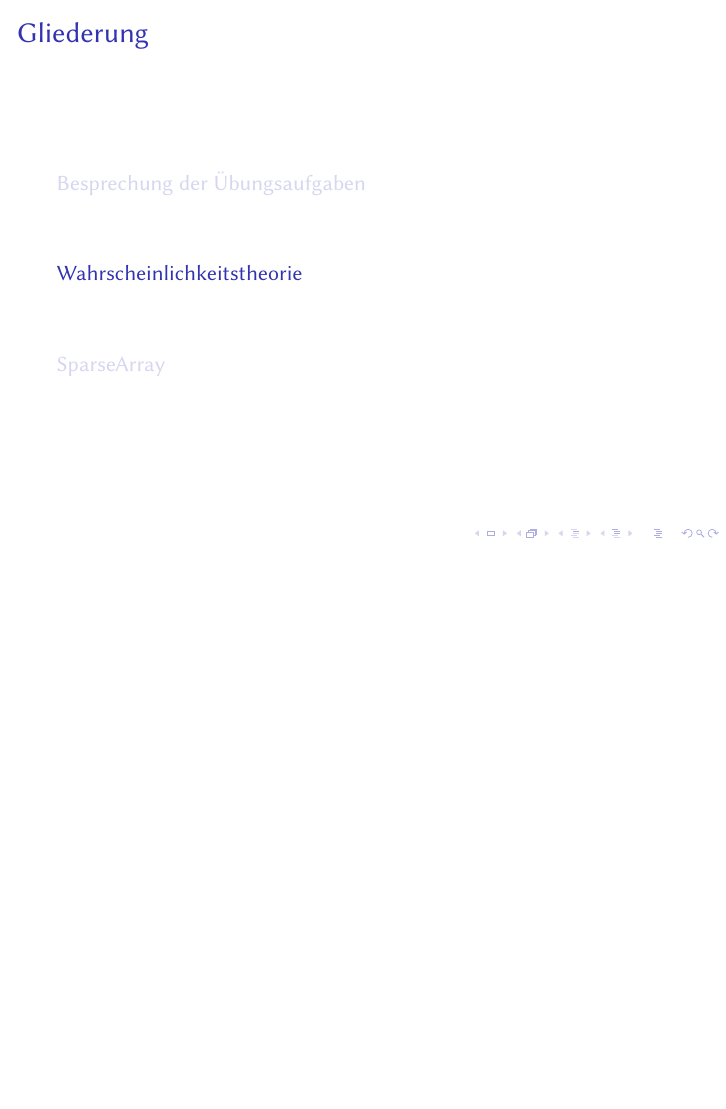
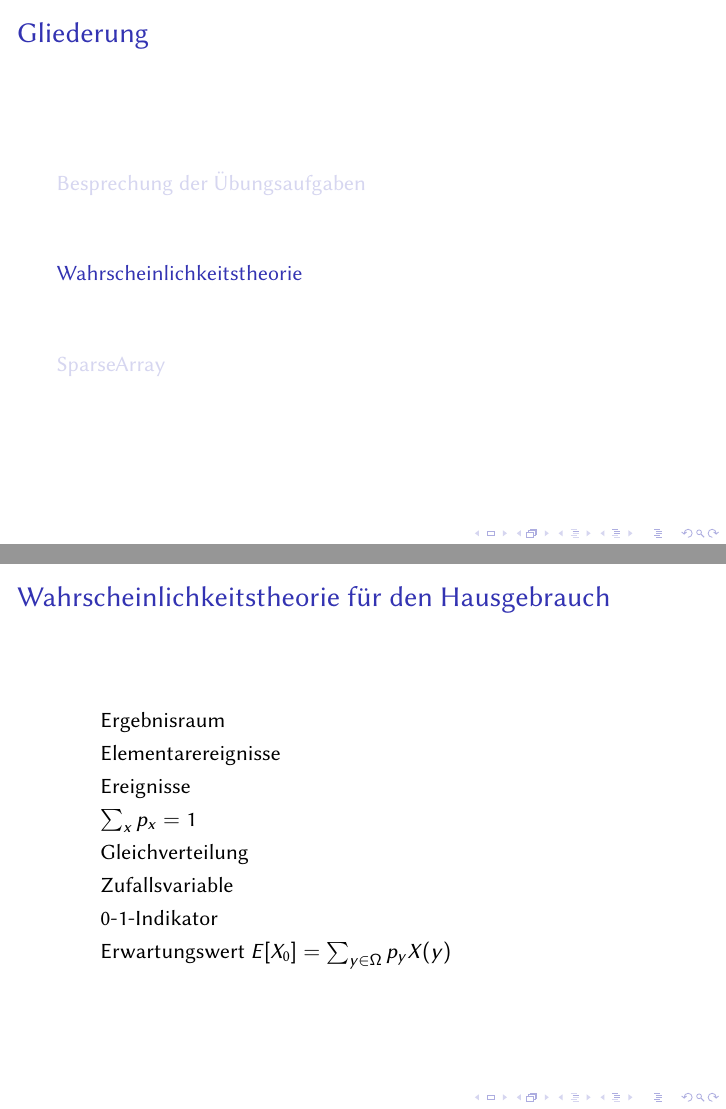
Before and after one commit to JustKiddingCode/algotut, LaTeX slides (04/04.tex): page 6 of 9 before the commit and pages 6 and 9 of 12 after it, the two joined at a grey line, the shorter picture padded with empty space. Compiled offline with pdfLaTeX.

Commit message:
Wahrscheinlichkeitstheorie

```diff
--- a/04/04.tex
+++ b/04/04.tex
@@ -114,6 +114,19 @@ Häufige Fehler
 \end{frame}
 
 \section{Wahrscheinlichkeitstheorie}
+\begin{frame}{Wahrscheinlichkeitstheorie für den Hausgebrauch}
+ \begin{itemize}
+  \item Ergebnisraum
+  \item Elementarereignisse
+  \item Ereignisse
+  \item $\sum_x p_x = \pause 1$
+  \item Gleichverteilung
+  \item Zufallsvariable
+  \item 0-1-Indikator
+  \item Erwartungswert \pause $E[X_0] = \sum_{y \in \Omega} p_y X(y)$
+ \end{itemize}
+
+\end{frame}
 
 
 \section{SparseArray}
```
Also changed, not shown: 04/04.tex (1 more changed lines).
